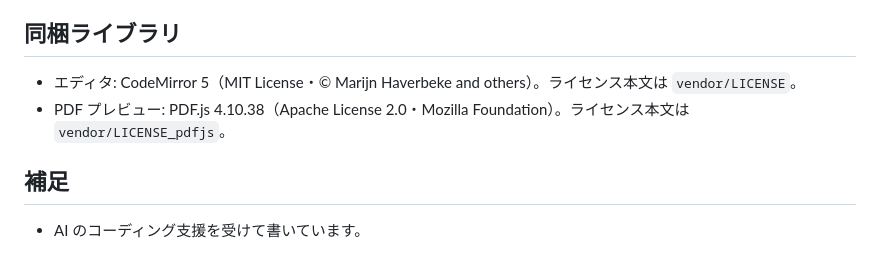
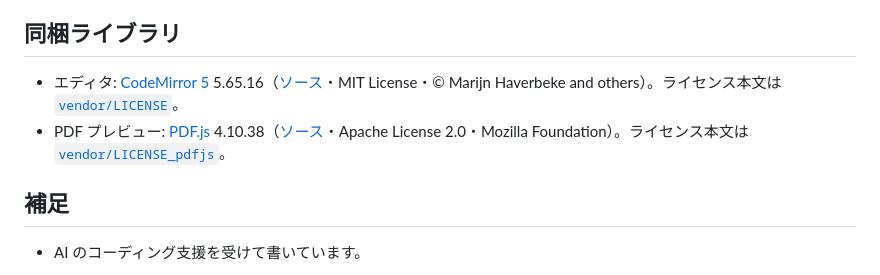
Before and after one commit to i-noma-ru/latex-editor, a Markdown page: README.ja.md, the part around the change. GitHub-like rendering.

Commit message:
README: link the bundled libraries and their license files

```diff
--- a/README.ja.md
+++ b/README.ja.md
@@ -107,8 +107,8 @@ node --test test/synctex.test.js test/start_stop.test.js
 
 ## 同梱ライブラリ
 
-- エディタ: CodeMirror 5（MIT License・© Marijn Haverbeke and others）。ライセンス本文は `vendor/LICENSE`。
-- PDF プレビュー: PDF.js 4.10.38（Apache License 2.0・Mozilla Foundation）。ライセンス本文は `vendor/LICENSE_pdfjs`。
+- エディタ: [CodeMirror 5](https://codemirror.net/5/) 5.65.16（[ソース](https://github.com/codemirror/codemirror5)・MIT License・© Marijn Haverbeke and others）。ライセンス本文は [`vendor/LICENSE`](vendor/LICENSE)。
+- PDF プレビュー: [PDF.js](https://mozilla.github.io/pdf.js/) 4.10.38（[ソース](https://github.com/mozilla/pdf.js)・Apache License 2.0・Mozilla Foundation）。ライセンス本文は [`vendor/LICENSE_pdfjs`](vendor/LICENSE_pdfjs)。
 
 ## 補足
 
```
Also changed, not shown: README.md (+2 -2 lines).
